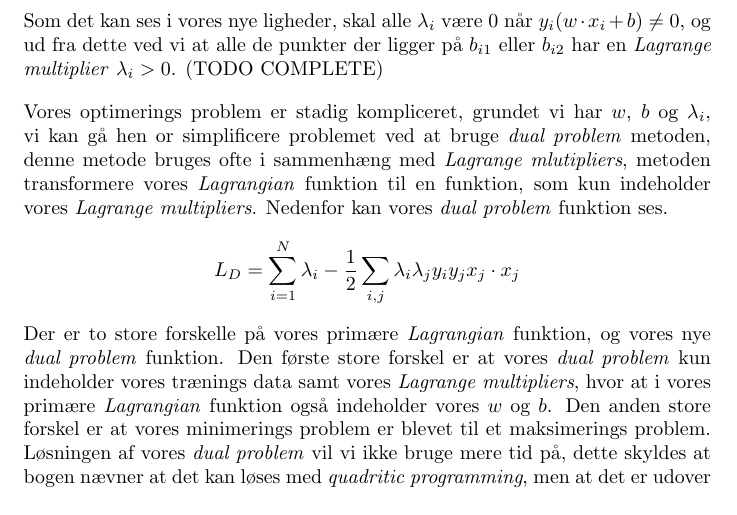
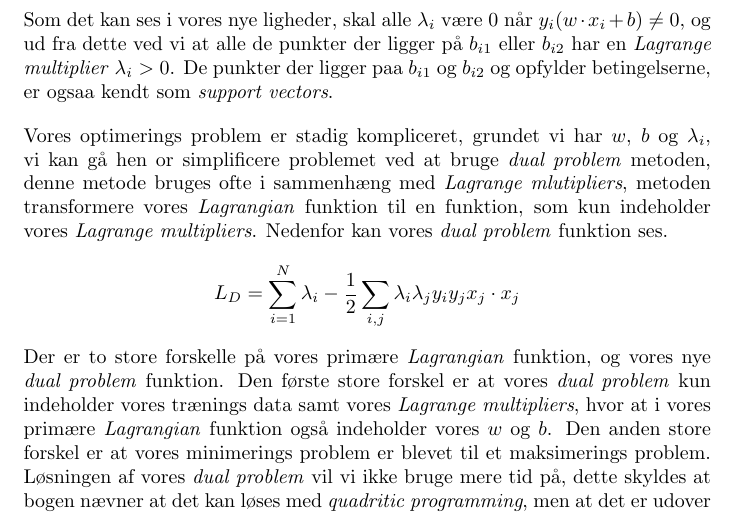
Before and after one commit to RuneKokNielsen/mad, a LaTeX document (rapport.tex): part of page 13 of 16 before the commit and part of page 14 of 18 after it, cut so that both start at the same text. Compiled offline with pdfLaTeX.

```diff
--- a/rapport.tex
+++ b/rapport.tex
@@ -364,7 +364,7 @@
 Selvom vi har fundet de partielt differentieret funktioner, er det stadig ikke muligt at finde $w$ og $b$, dette skyldes at vores definition af vores objektive funktion kun indeholder uligheder, og at \textit{Lagrange multiplier} skal bruge ligheder, hvis vores definition havde indeholdt ligheder, ville det havde været muligt at finde værdierne til $w$, $b$ og $\lambda$ med de $N$ ligninger som vi har fundet. Men for at løse dette problem skal vi transformere vores uligheder til ligheder, og dette kan vi gøre med \textit{Karush-Kuhn-Tucker} betingelser, disse betingelser kan ses nedenfor.
 $$\lambda_i \geq 0$$
 $$\lambda_i[y_i(w \cdot x_i + b) - 1] = 0$$
-Som det kan ses i vores nye ligheder, skal alle $\lambda_i$ være $0$ når $y_i(w \cdot x_i + b) \neq 0$, og ud fra dette ved vi at alle de punkter der ligger på $b_{i1}$ eller $b_{i2}$ har en \textit{Lagrange multiplier} $\lambda_i > 0$.  (TODO COMPLETE)
+Som det kan ses i vores nye ligheder, skal alle $\lambda_i$ være $0$ når $y_i(w \cdot x_i + b) \neq 0$, og ud fra dette ved vi at alle de punkter der ligger på $b_{i1}$ eller $b_{i2}$ har en \textit{Lagrange multiplier} $\lambda_i > 0$.  De punkter der ligger paa $b_{i1}$ og $b_{i2}$ og opfylder betingelserne, er ogsaa kendt som \textit{support vectors}.
 
 Vores optimerings problem er stadig kompliceret, grundet vi har $w$, $b$ og $\lambda_i$, vi kan gå hen or simplificere problemet ved at bruge \textit{dual problem} metoden, denne metode bruges ofte i sammenhæng med \textit{Lagrange mlutipliers}, metoden transformere vores \textit{Lagrangian} funktion til en funktion, som kun indeholder vores \textit{Lagrange multipliers}. Nedenfor kan vores \textit{dual problem} funktion ses.
 $$L_D = \sum\limits_{i=1}^N \lambda_i - \frac{1}{2}\sum\limits_{i,j} \lambda_i \lambda_j y_i y_j x_j \cdot x_j$$
```
Also changed, not shown: images/svm_plot.png (added), images/svm_plot_1.png (added).
